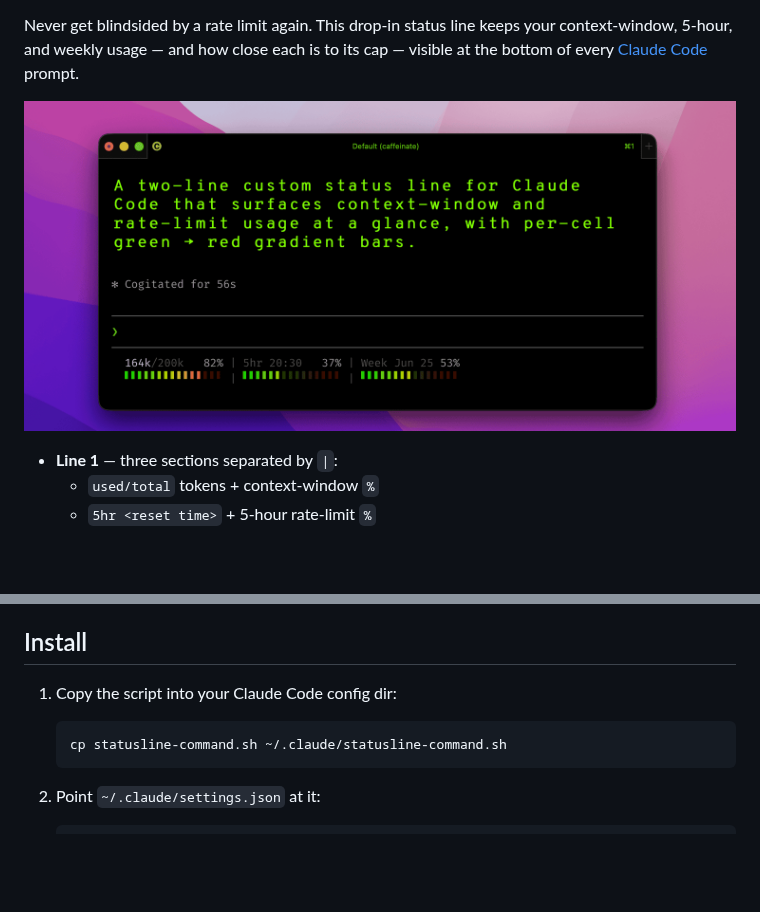
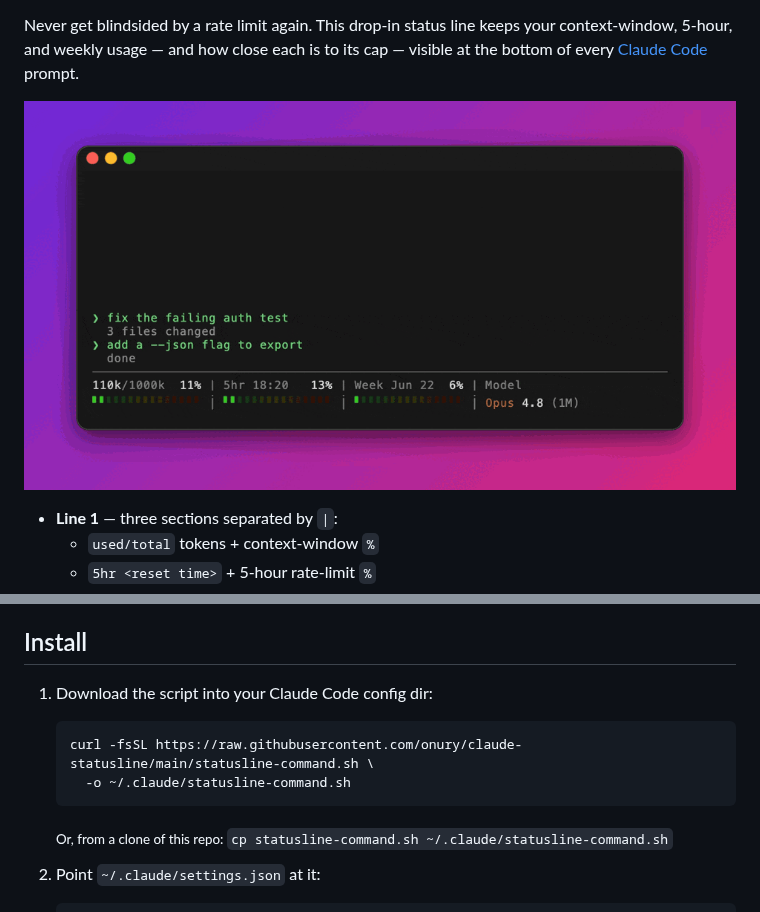
Before and after one commit to onury/claude-statusline, a Markdown page: README.md, 2 parts joined by grey strips. GitHub-like rendering; pictures changed too: demo.gif (added); blank space fills up the shorter version.

Commit message:
docs: add animated session demo, badges, install one-liner; rename static shot

````diff
--- a/README.md
+++ b/README.md
@@ -4,7 +9,7 @@ Never get blindsided by a rate limit again. This drop-in status line keeps your
 context-window, 5-hour, and weekly usage — and how close each is to its cap — visible at
 the bottom of every [Claude Code](https://code.claude.com) prompt.
 
-![claude-statusline showing token, 5-hour, and weekly usage with green→red gradient bars](ss.png)
+![claude-statusline: animated token, 5-hour and weekly bars filling green→red, with the model section](demo.gif)
 
 - **Line 1** — three sections separated by ` | `:
   - `used/total` tokens + context-window `%`
@@ -28,11 +33,14 @@ the bottom of every [Claude Code](https://code.claude.com) prompt.
 
 ## Install
 
-1. Copy the script into your Claude Code config dir:
+1. Download the script into your Claude Code config dir:
 
    ```sh
-   cp statusline-command.sh ~/.claude/statusline-command.sh
+   curl -fsSL https://raw.githubusercontent.com/onury/claude-statusline/main/statusline-command.sh \
+     -o ~/.claude/statusline-command.sh
    ```
+
+   <sub>Or, from a clone of this repo: `cp statusline-command.sh ~/.claude/statusline-command.sh`</sub>
 
 2. Point `~/.claude/settings.json` at it:
 
````
Also changed, not shown: other parts of README.md (+5 -0 lines), ss-static.png (renamed from ss.png), 1 other file.
